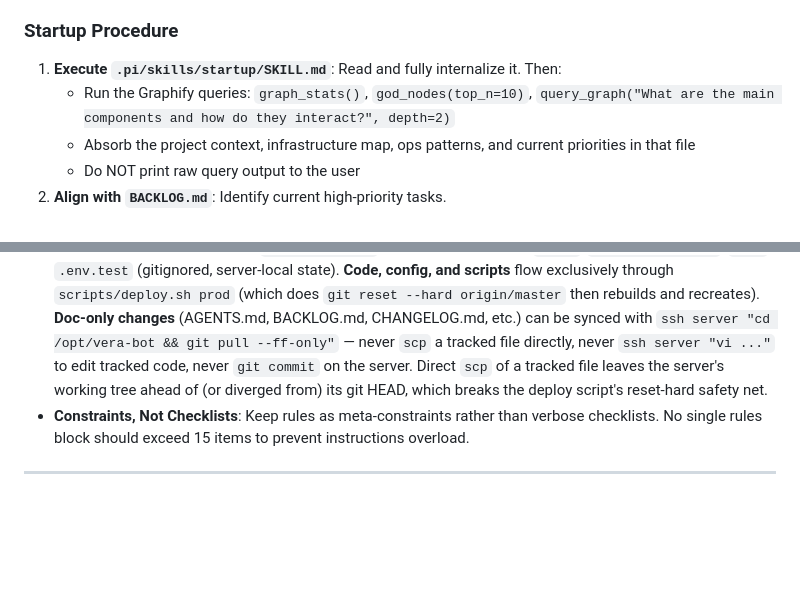
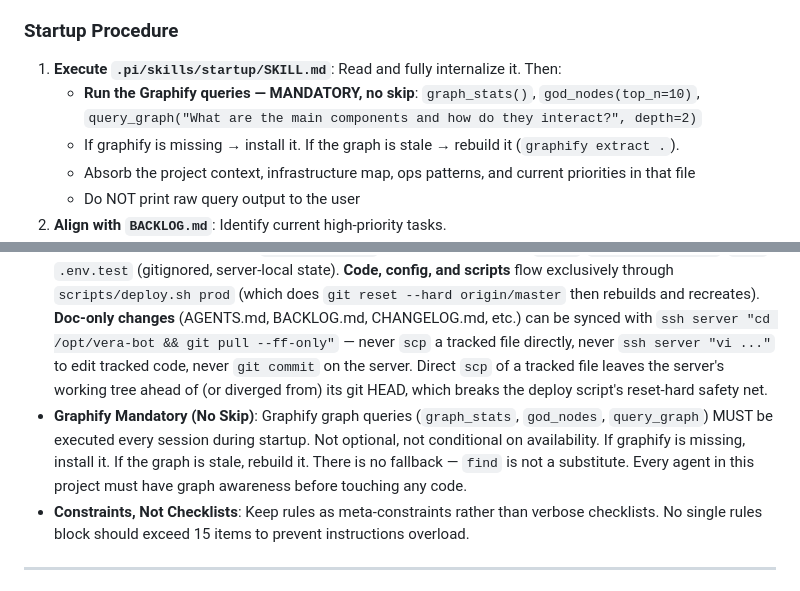
Before and after one commit to kfilin/massage-bot, a Markdown page: AGENTS.md, 2 parts joined by grey strips. GitHub-like rendering; blank space fills up the shorter version.

```diff
--- a/AGENTS.md
+++ b/AGENTS.md
@@ -9,7 +9,8 @@ This is not optional. It is not skippable when the task "seems simple". It is no
 ### Startup Procedure
 
 1. **Execute `.pi/skills/startup/SKILL.md`**: Read and fully internalize it. Then:
-   - Run the Graphify queries: `graph_stats()`, `god_nodes(top_n=10)`, `query_graph("What are the main components and how do they interact?", depth=2)`
+   - **Run the Graphify queries — MANDATORY, no skip**: `graph_stats()`, `god_nodes(top_n=10)`, `query_graph("What are the main components and how do they interact?", depth=2)`
+   - If graphify is missing → install it. If the graph is stale → rebuild it (`graphify extract .`).
    - Absorb the project context, infrastructure map, ops patterns, and current priorities in that file
    - Do NOT print raw query output to the user
 2. **Align with `BACKLOG.md`**: Identify current high-priority tasks.
@@ -28,6 +29,7 @@ This is not optional. It is not skippable when the task "seems simple". It is no
 - **PII Shield (Privacy First)**: Never output real user data, names, phone numbers, or emails in chat or artifacts. Use `[REDACTED]` or shadow IDs (e.g., `User (ID: 3045...)`).
 - **No Production Commits**: If the working directory suggests a live server or production environment (e.g., absolute paths like `/opt/`), do NOT run `git commit`. Instruct the user to push changes to Git/GitHub and mirror to the server for deployment.
 - **Server Read-Only Convention**: `/opt/vera-bot/` is read-only except for `data/`, `credentials.json`, `.env`, `.env.test` (gitignored, server-local state). **Code, config, and scripts** flow exclusively through `scripts/deploy.sh prod` (which does `git reset --hard origin/master` then rebuilds and recreates). **Doc-only changes** (AGENTS.md, BACKLOG.md, CHANGELOG.md, etc.) can be synced with `ssh server "cd /opt/vera-bot && git pull --ff-only"` — never `scp` a tracked file directly, never `ssh server "vi ..."` to edit tracked code, never `git commit` on the server. Direct `scp` of a tracked file leaves the server's working tree ahead of (or diverged from) its git HEAD, which breaks the deploy script's reset-hard safety net.
+- **Graphify Mandatory (No Skip)**: Graphify graph queries (`graph_stats`, `god_nodes`, `query_graph`) MUST be executed every session during startup. Not optional, not conditional on availability. If graphify is missing, install it. If the graph is stale, rebuild it. There is no fallback — `find` is not a substitute. Every agent in this project must have graph awareness before touching any code.
 - **Constraints, Not Checklists**: Keep rules as meta-constraints rather than verbose checklists. No single rules block should exceed 15 items to prevent instructions overload.
 
 ---
```
Also changed, not shown: BACKLOG.md (+13 -1 lines), 1 other file.
